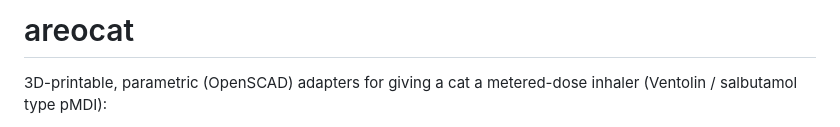
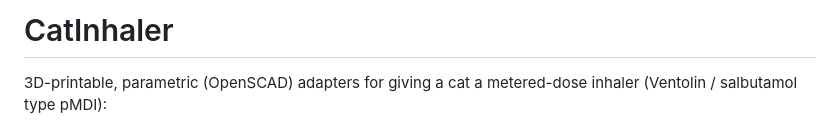
Before and after one commit to mswietlicki/catinhaler, a Markdown page: README.md, the part around the change. GitHub-like rendering.

Commit message:
CatInhaler

```diff
--- a/README.md
+++ b/README.md
@@ -1,4 +1,4 @@
-# areocat
+# CatInhaler
 
 3D-printable, parametric (OpenSCAD) adapters for giving a cat a metered-dose inhaler (Ventolin / salbutamol type pMDI):
 
```
